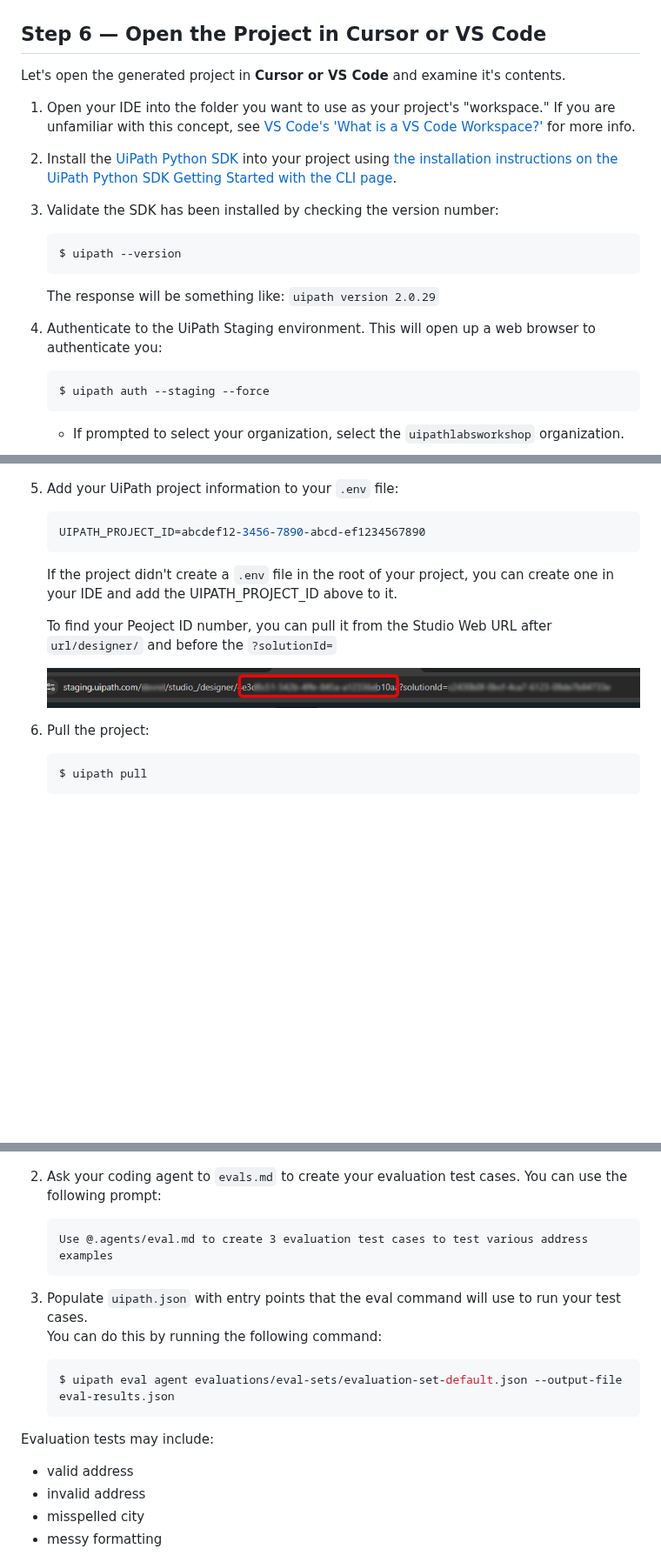
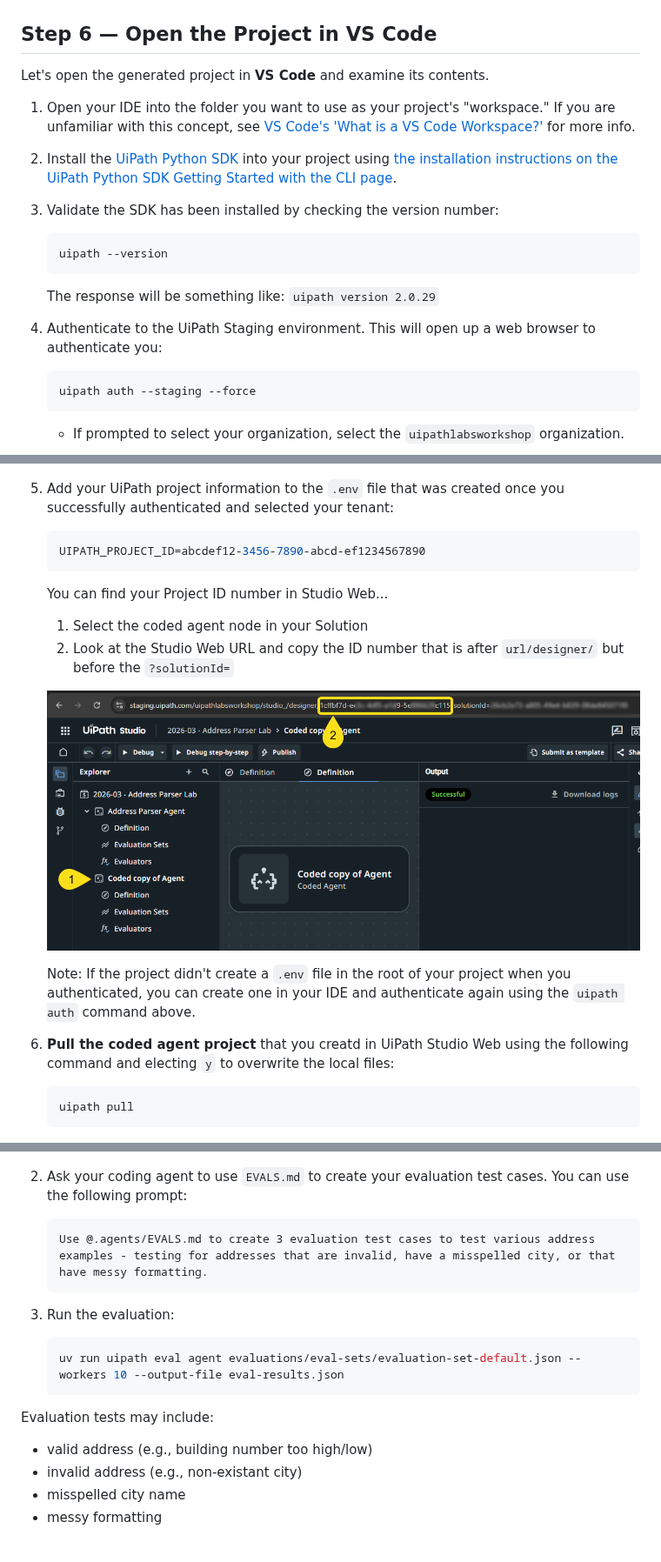
Before and after one commit to cliff-simpkins/UiPath-Workshops, a Markdown page: Getting-Started-With-Agents/Getting-Started-With-Agents.md, 3 parts joined by grey strips. Shown at 87% size. Rendered like a GitHub page; pictures changed too: Getting-Started-With-Agents/images/step-06b.png; blank space fills up the shorter version.

````diff
--- a/Getting-Started-With-Agents/Getting-Started-With-Agents.md
+++ b/Getting-Started-With-Agents/Getting-Started-With-Agents.md
@@ -97,8 +104,8 @@ To customize your agent with code, do the following:
 
 ![step-05.png](images/step-05.png)
 
-## Step 6 — Open the Project in Cursor or VS Code
-Let's open the generated project in **Cursor or VS Code** and examine it's contents.
+## Step 6 — Open the Project in VS Code
+Let's open the generated project in **VS Code** and examine its contents.
 
 1. Open your IDE into the folder you want to use as your project's "workspace." If you are unfamiliar with this concept, see [VS Code's 'What is a VS Code Workspace?'](https://code.visualstudio.com/docs/editing/workspaces/workspaces) for more info.
 
@@ -106,16 +113,16 @@ Let's open the generated project in **Cursor or VS Code** and examine it's conte
 
 3. Validate the SDK has been installed by checking the version number:
 
-   ```console
-   $ uipath --version
+   ```bash
+   uipath --version
    ```
 
    The response will be something like: ``uipath version 2.0.29``
 
 4. Authenticate to the UiPath Staging environment. This will open up a web browser to authenticate you:
 
-   ```console
-   $ uipath auth --staging --force
+   ```bash
+   uipath auth --staging --force
    ```
 
    - If prompted to select your organization, select the ``uipathlabsworkshop`` organization.
@@ -126,22 +133,25 @@ Let's open the generated project in **Cursor or VS Code** and examine it's conte
 
       ![step-06a.png](images/step-06a.png)
 
-5. Add your UiPath project information to your `.env` file:
+5. Add your UiPath project information to the `.env` file that was created once you successfully authenticated and selected your tenant:
 
    ```yml
    UIPATH_PROJECT_ID=abcdef12-3456-7890-abcd-ef1234567890
    ```
 
-   If the project didn't create a ``.env`` file in the root of your project, you can create one in your IDE and add the UIPATH_PROJECT_ID above to it.
-
-   To find your Peoject ID number, you can pull it from the Studio Web URL after `url/designer/` and before the `?solutionId=`
+   You can find your Project ID number in Studio Web...
+      1. Select the coded agent node in your Solution
+      2. Look at the Studio Web URL and copy the ID number that is after `url/designer/` but before the `?solutionId=`
 
       ![step-06b.png](images/step-06b.png)
 
-6. Pull the project:
+   Note: If the project didn't create a ``.env`` file in the root of your project when you authenticated, you can create one in your IDE and authenticate again using the ``uipath auth`` command above.
 
-   ```console
-   $ uipath pull
+
+6. **Pull the coded agent project** that you creatd in UiPath Studio Web using the following command and electing ``y`` to overwrite the local files:
+
+   ```bash
+   uipath pull
    ```
 
    ![step-06c.png](images/step-06c.png)
@@ -257,23 +276,22 @@ We will now use the evaluation suite to test and score how well our agent does i
    ![step-11a.png](images/step-11a.png)
 
-2. Ask your coding agent to ``evals.md`` to create your evaluation test cases. You can use the following prompt:
+2. Ask your coding agent to use ``EVALS.md`` to create your evaluation test cases. You can use the following prompt:
 
    ~~~
-   Use @.agents/eval.md to create 3 evaluation test cases to test various address examples
+   Use @.agents/EVALS.md to create 3 evaluation test cases to test various address examples - testing for addresses that are invalid, have a misspelled city, or that have messy formatting.
    ~~~
 
-3. Populate `uipath.json` with entry points that the eval command will use to run your test cases.
-You can do this by running the following command:
+3. Run the evaluation:
 
-   ```console
-   $ uipath eval agent evaluations/eval-sets/evaluation-set-default.json --output-file eval-results.json
+   ```bash
+   uv run uipath eval agent evaluations/eval-sets/evaluation-set-default.json --workers 10 --output-file eval-results.json
    ```
 
 Evaluation tests may include:
 
-- valid address
-- invalid address
-- misspelled city
+- valid address (e.g., building number too high/low)
+- invalid address (e.g., non-existant city)
+- misspelled city name
 - messy formatting
 
 ![step-11b.png](images/step-11b.png)
````
Also changed, not shown: other parts of Getting-Started-With-Agents/Getting-Started-With-Agents.md (+66 -42 lines), Getting-Started-With-Agents/images/step-12.png, Getting-Started-With-Agents/images/step-13.png, Getting-Started-With-Agents/images/step-14.png (deleted), 1 other file.
